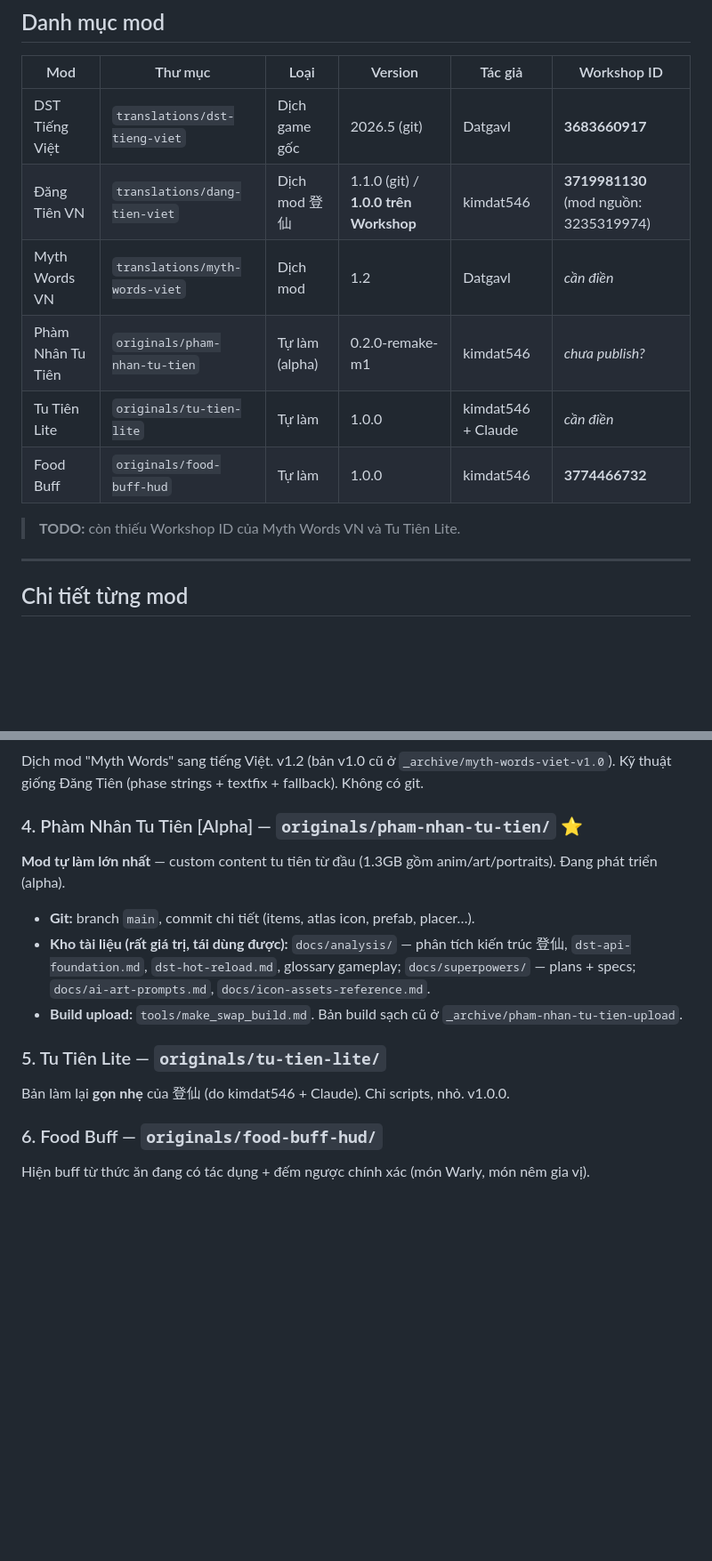
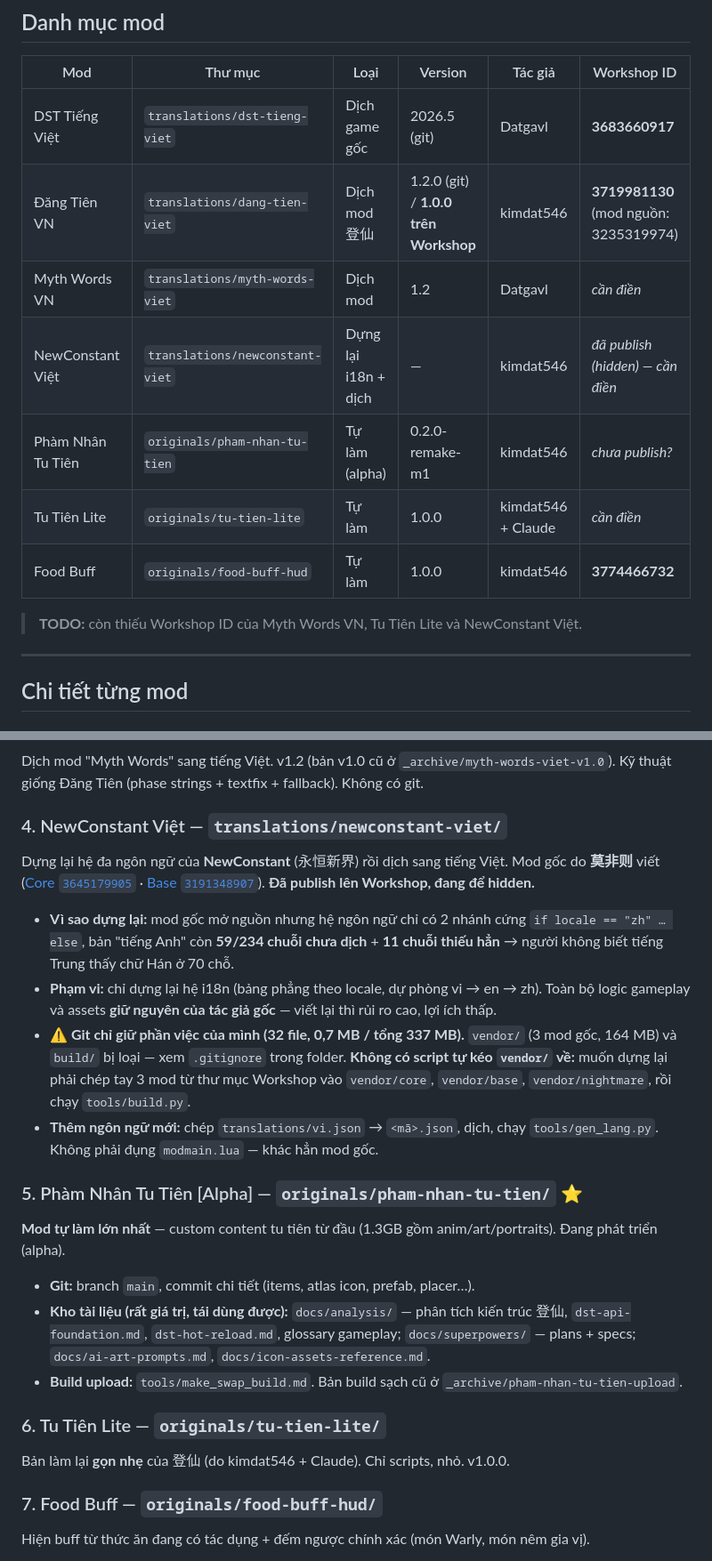
Before and after one commit to kimdat546/dst-mods, a Markdown page: README.md, 2 parts joined by grey strips. Shown at 89% size. GitHub-like rendering; blank space fills up the shorter version.

Commit message:
docs: đưa NewConstant Việt vào index, sửa vài chỗ đã lỗi thời
- README gốc: thêm vào bản đồ thư mục, bảng danh mục và mục chi tiết
  (đánh số lại 4→7). Ghi rõ git chỉ giữ 32 file / 0,7 MB trên tổng 337 MB,
  và muốn dựng lại phải chép tay vendor/ từ Workshop.
- README gốc: Đăng Tiên VN ghi 1.1.0 nhưng modinfo.lua thật là 1.2.0.
- README của newconstant: bỏ câu "chỉ dùng local, muốn lên Workshop phải xin
  phép" — thực tế đã publish và đang để hidden. Thêm mục hướng dẫn dựng lại
  khi clone repo về mà không có vendor/.

Workshop ID của NewConstant Việt vẫn để trống — chưa tìm thấy ghi ở đâu
trong project.

Co-Authored-By: Claude Opus 5 (1M context) <noreply@anthropic.com>

```diff
--- a/README.md
+++ b/README.md
@@ -59,13 +60,14 @@ Repo cũ `github.com/kimdat546/dst-tieng-viet` giữ lại làm lưu trữ; côn
 | Mod | Thư mục | Loại | Version | Tác giả | Workshop ID |
 |---|---|---|---|---|---|
 | DST Tiếng Việt | `translations/dst-tieng-viet` | Dịch game gốc | 2026.5 (git) | Datgavl | **3683660917** |
-| Đăng Tiên VN | `translations/dang-tien-viet` | Dịch mod 登仙 | 1.1.0 (git) / **1.0.0 trên Workshop** | kimdat546 | **3719981130** (mod nguồn: 3235319974) |
+| Đăng Tiên VN | `translations/dang-tien-viet` | Dịch mod 登仙 | 1.2.0 (git) / **1.0.0 trên Workshop** | kimdat546 | **3719981130** (mod nguồn: 3235319974) |
 | Myth Words VN | `translations/myth-words-viet` | Dịch mod | 1.2 | Datgavl | *cần điền* |
+| NewConstant Việt | `translations/newconstant-viet` | Dựng lại i18n + dịch | — | kimdat546 | *đã publish (hidden) — cần điền* |
 | Phàm Nhân Tu Tiên | `originals/pham-nhan-tu-tien` | Tự làm (alpha) | 0.2.0-remake-m1 | kimdat546 | *chưa publish?* |
 | Tu Tiên Lite | `originals/tu-tien-lite` | Tự làm | 1.0.0 | kimdat546 + Claude | *cần điền* |
 | Food Buff | `originals/food-buff-hud` | Tự làm | 1.0.0 | kimdat546 | **3774466732** |
 
-> **TODO:** còn thiếu Workshop ID của Myth Words VN và Tu Tiên Lite.
+> **TODO:** còn thiếu Workshop ID của Myth Words VN, Tu Tiên Lite và NewConstant Việt.
 
 ---
 
@@ -108,16 +110,31 @@ Dịch mod tu tiên tiếng Trung **【登仙】** (nguồn Workshop `3235319974
 ### 3. Myth Words VN — `translations/myth-words-viet/`
 Dịch mod "Myth Words" sang tiếng Việt. v1.2 (bản v1.0 cũ ở `_archive/myth-words-viet-v1.0`). Kỹ thuật giống Đăng Tiên (phase strings + textfix + fallback). Không có git.
 
-### 4. Phàm Nhân Tu Tiên [Alpha] — `originals/pham-nhan-tu-tien/` ⭐
+### 4. NewConstant Việt — `translations/newconstant-viet/`
+Dựng lại hệ đa ngôn ngữ của **NewConstant** (永恒新界) rồi dịch sang tiếng Việt. Mod gốc do **莫非则** viết
+([Core `3645179905`](https://steamcommunity.com/sharedfiles/filedetails/?id=3645179905) ·
+[Base `3191348907`](https://steamcommunity.com/sharedfiles/filedetails/?id=3191348907)). **Đã publish lên Workshop, đang để hidden.**
+- **Vì sao dựng lại:** mod gốc mở nguồn nhưng hệ ngôn ngữ chỉ có 2 nhánh cứng `if locale == "zh" … else`,
+  bản "tiếng Anh" còn **59/234 chuỗi chưa dịch** + **11 chuỗi thiếu hẳn** → người không biết tiếng Trung thấy chữ Hán ở 70 chỗ.
+- **Phạm vi:** chỉ dựng lại hệ i18n (bảng phẳng theo locale, dự phòng vi → en → zh). Toàn bộ logic gameplay
+  và assets **giữ nguyên của tác giả gốc** — viết lại thì rủi ro cao, lợi ích thấp.
+- **⚠ Git chỉ giữ phần việc của mình (32 file, 0,7 MB / tổng 337 MB).** `vendor/` (3 mod gốc, 164 MB) và
+  `build/` bị loại — xem `.gitignore` trong folder. **Không có script tự kéo `vendor/` về:** muốn dựng lại
+  phải chép tay 3 mod từ thư mục Workshop vào `vendor/core`, `vendor/base`, `vendor/nightmare`,
+  rồi chạy `tools/build.py`.
+- **Thêm ngôn ngữ mới:** chép `translations/vi.json` → `<mã>.json`, dịch, chạy `tools/gen_lang.py`.
+  Không phải đụng `modmain.lua` — khác hẳn mod gốc.
+
+### 5. Phàm Nhân Tu Tiên [Alpha] — `originals/pham-nhan-tu-tien/` ⭐
 **Mod tự làm lớn nhất** — custom content tu tiên từ đầu (1.3GB gồm anim/art/portraits). Đang phát triển (alpha).
 - **Git:** branch `main`, commit chi tiết (items, atlas icon, prefab, placer…).
 - **Kho tài liệu (rất giá trị, tái dùng được):** `docs/analysis/` — phân tích kiến trúc 登仙, `dst-api-foundation.md`, `dst-hot-reload.md`, glossary gameplay; `docs/superpowers/` — plans + specs; `docs/ai-art-prompts.md`, `docs/icon-assets-reference.md`.
 - **Build upload:** `tools/make_swap_build.md`. Bản build sạch cũ ở `_archive/pham-nhan-tu-tien-upload`.
 
-### 5. Tu Tiên Lite — `originals/tu-tien-lite/`
+### 6. Tu Tiên Lite — `originals/tu-tien-lite/`
 Bản làm lại **gọn nhẹ** của 登仙 (do kimdat546 + Claude). Chỉ scripts, nhỏ. v1.0.0.
 
-### 6. Food Buff — `originals/food-buff-hud/`
+### 7. Food Buff — `originals/food-buff-hud/`
 Hiện buff từ thức ăn đang có tác dụng + đếm ngược chính xác (món Warly, món nêm gia vị).
 - **Vì sao chạy ở server:** `debuffable`/`debuff`/`timer` không có replica → client không đọc được thời gian còn lại. Mod tính ở server rồi gửi RPC xuống. Các mod buff-timer chỉ chạy client buộc phải đoán theo `TUNING`, nên sai khi buff được gia hạn hoặc khi vào server giữa lúc buff đang chạy.
 - **Chống mục ruỗng:** duyệt `debuffable.debuffs` + đọc timer `"buffover"` → tự phủ mọi buff dùng `MakeBuff`, kể cả món Klei thêm sau. Không hardcode danh sách như hai mod "Buff Timer" trên Workshop (58–80 entry, tác giả bỏ từ 2024-03).
```
Also changed, not shown: other parts of README.md (+2 -1 lines), translations/newconstant-viet/README.md (+15 -2 lines).
